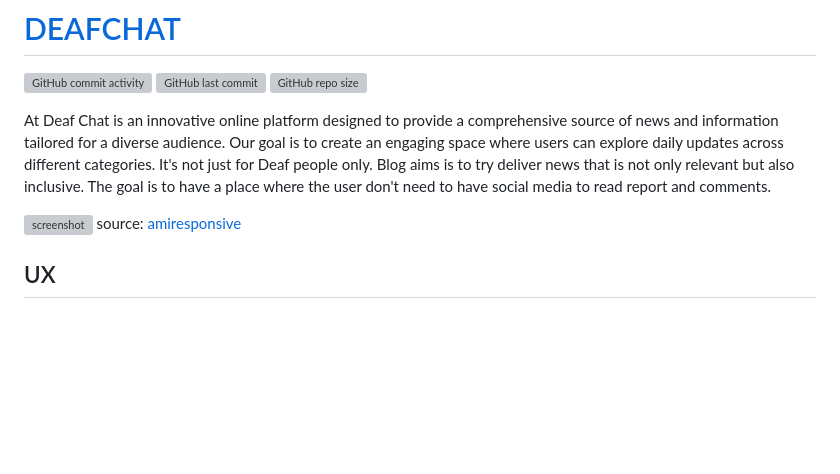
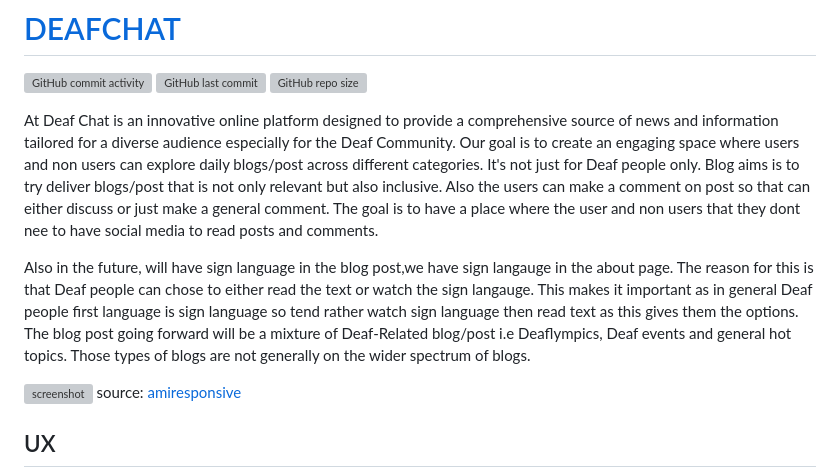
Before and after one commit to AlanSmythDeaf/deafchat, a Markdown page: README.md, the part around the change. Rendered like a GitHub page; blank space fills up the shorter version; grey boxes are pictures that could not be loaded.

Commit message:
Update README.md
More information about DeafChat

```diff
--- a/README.md
+++ b/README.md
@@ -4,8 +4,11 @@
 [![GitHub last commit](https://img.shields.io/github/last-commit/AlanSmythDeaf/deafchat)](https://github.com/AlanSmythDeaf/deafchat/commits/main)
 [![GitHub repo size](https://img.shields.io/github/repo-size/AlanSmythDeaf/deafchat)](https://github.com/AlanSmythDeaf/deafchat)
 
-At Deaf Chat is an innovative online platform designed to provide a comprehensive source of news and information tailored for a diverse audience. Our goal is to create an engaging space where users can explore daily updates across different categories. It's not just for Deaf people only. Blog aims is to try deliver news that is not only relevant but also inclusive.
-The goal is to have a place where the user don't need to have social media to read report and comments.
+At Deaf Chat is an innovative online platform designed to provide a comprehensive source of news and information tailored for a diverse audience especially for the Deaf Community. Our goal is to create an engaging space where users and non users can explore daily blogs/post across different categories. It's not just for Deaf people only. Blog aims is to try deliver blogs/post that is not only relevant but also inclusive. Also the users can make a comment on post so that can either discuss or just make a general comment.
+The goal is to have a place where the user and non users that they dont nee to have social media to read posts and comments.
+
+Also in the future,  will have sign language in the blog post,we have sign langauge in the about page. The reason for this is that Deaf people can chose to either read the text or watch the sign langauge. This makes it important as in general Deaf people first language is sign language so tend rather watch sign language then read text as this gives them the options. The blog post going forward will be a mixture of Deaf-Related blog/post i.e Deaflympics, Deaf events and general hot topics.
+Those types of blogs are not generally on the wider spectrum of blogs.
 
 ![screenshot](documentation/others/am_i_responsive.png)
 source: [amiresponsive](https://ui.dev/amiresponsive?url=https://deafchat-pp4-cdf6b2c2764c.herokuapp.com)
```
